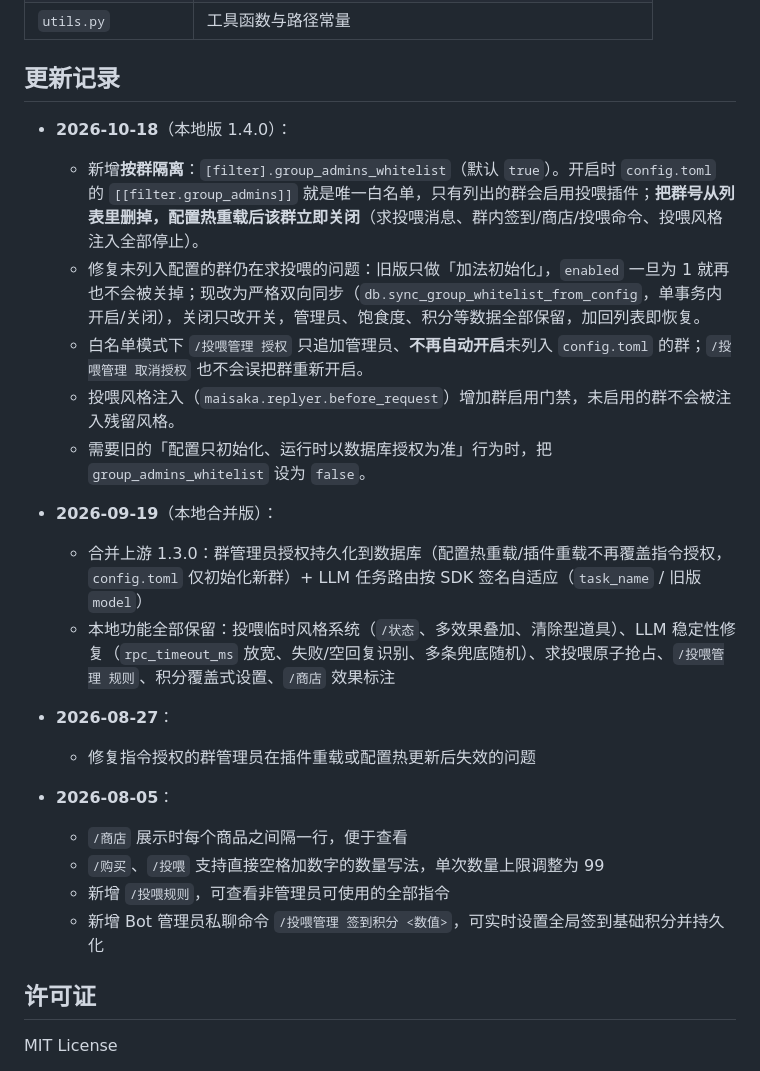
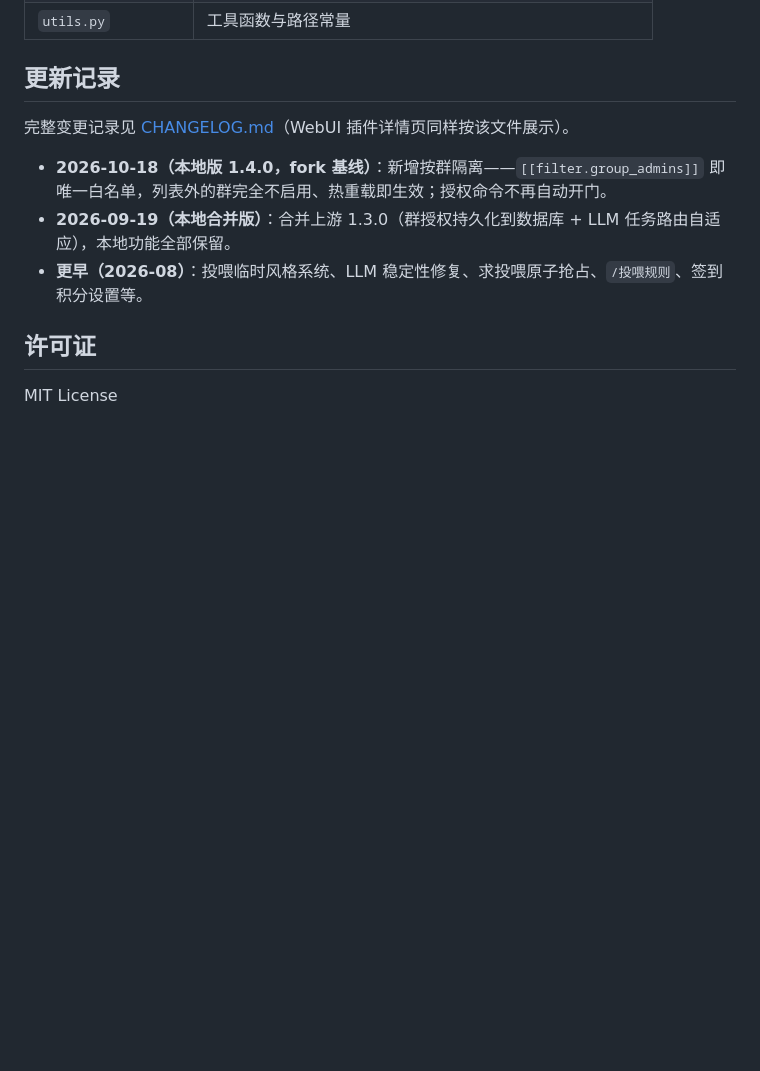
Before and after one commit to NetaJuutilainen/maibot-maimai-feed-bot, a Markdown page: README.md, the part around one of its changes. Drawn GitHub-style; blank space fills up the shorter version.

```diff
--- a/README.md
+++ b/README.md
@@ -316,25 +362,11 @@ uv run --project ../.. pytest -q --rootdir=../.. --import-mode=importlib tests
 
 ## 更新记录
 
-- **2026-10-18**（本地版 1.4.0）：
-  - 新增**按群隔离**：`[filter].group_admins_whitelist`（默认 `true`）。开启时 `config.toml` 的 `[[filter.group_admins]]` 就是唯一白名单，只有列出的群会启用投喂插件；**把群号从列表里删掉，配置热重载后该群立即关闭**（求投喂消息、群内签到/商店/投喂命令、投喂风格注入全部停止）。
-  - 修复未列入配置的群仍在求投喂的问题：旧版只做「加法初始化」，`enabled` 一旦为 1 就再也不会被关掉；现改为严格双向同步（`db.sync_group_whitelist_from_config`，单事务内开启/关闭），关闭只改开关，管理员、饱食度、积分等数据全部保留，加回列表即恢复。
-  - 白名单模式下 `/投喂管理 授权` 只追加管理员、**不再自动开启**未列入 `config.toml` 的群；`/投喂管理 取消授权` 也不会误把群重新开启。
-  - 投喂风格注入（`maisaka.replyer.before_request`）增加群启用门禁，未启用的群不会被注入残留风格。
-  - 需要旧的「配置只初始化、运行时以数据库授权为准」行为时，把 `group_admins_whitelist` 设为 `false`。
+完整变更记录见 [CHANGELOG.md](CHANGELOG.md)（WebUI 插件详情页同样按该文件展示）。
 
-- **2026-09-19**（本地合并版）：
-  - 合并上游 1.3.0：群管理员授权持久化到数据库（配置热重载/插件重载不再覆盖指令授权，`config.toml` 仅初始化新群）+ LLM 任务路由按 SDK 签名自适应（`task_name` / 旧版 `model`）
-  - 本地功能全部保留：投喂临时风格系统（`/状态`、多效果叠加、清除型道具）、LLM 稳定性修复（`rpc_timeout_ms` 放宽、失败/空回复识别、多条兜底随机）、求投喂原子抢占、`/投喂管理 规则`、积分覆盖式设置、`/商店` 效果标注
-
-- **2026-08-27**：
-  - 修复指令授权的群管理员在插件重载或配置热更新后失效的问题
-
-- **2026-08-05**：
-  - `/商店` 展示时每个商品之间隔一行，便于查看
-  - `/购买`、`/投喂` 支持直接空格加数字的数量写法，单次数量上限调整为 99
-  - 新增 `/投喂规则`，可查看非管理员可使用的全部指令
-  - 新增 Bot 管理员私聊命令 `/投喂管理 签到积分 <数值>`，可实时设置全局签到基础积分并持久化
+- **2026-10-18（本地版 1.4.0，fork 基线）**：新增按群隔离——`[[filter.group_admins]]` 即唯一白名单，列表外的群完全不启用、热重载即生效；授权命令不再自动开门。
+- **2026-09-19（本地合并版）**：合并上游 1.3.0（群授权持久化到数据库 + LLM 任务路由自适应），本地功能全部保留。
+- **更早（2026-08）**：投喂临时风格系统、LLM 稳定性修复、求投喂原子抢占、`/投喂规则`、签到积分设置等。
 
 ## 许可证
 
```
Also changed, not shown: other parts of README.md (+51 -5 lines), CHANGELOG.md (added, +55 -0 lines), assets/icon.png (added), 7 other files.
